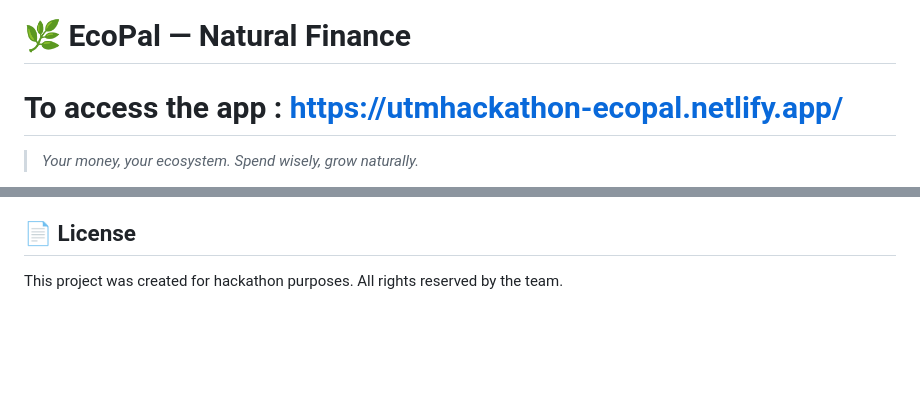
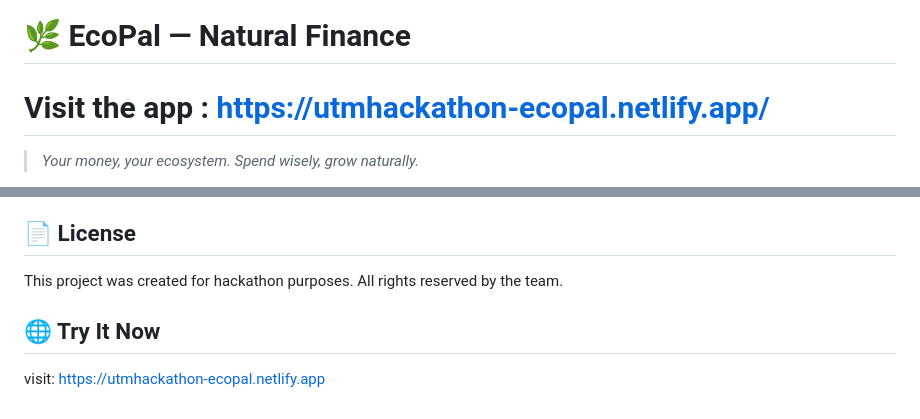
Before and after one commit to Gan0117/UTMHackathon_EcoPal, a Markdown page: README.md, 2 parts joined by grey strips. Drawn GitHub-style; blank space fills up the shorter version.

```diff
--- a/README.md
+++ b/README.md
@@ -1,6 +1,6 @@
 # UTMHackathon_EcoPal
 # 🌿 EcoPal — Natural Finance
-# To access the app : https://utmhackathon-ecopal.netlify.app/
+# Visit the app : https://utmhackathon-ecopal.netlify.app/
 
 > *Your money, your ecosystem. Spend wisely, grow naturally.*
 
@@ -173,3 +173,7 @@ Built for **UTM Hackathon** — a project exploring how gamification and AI can
 ## 📄 License
 
 This project was created for hackathon purposes. All rights reserved by the team.
+
+## 🌐 Try It Now
+
+visit: https://utmhackathon-ecopal.netlify.app
```
